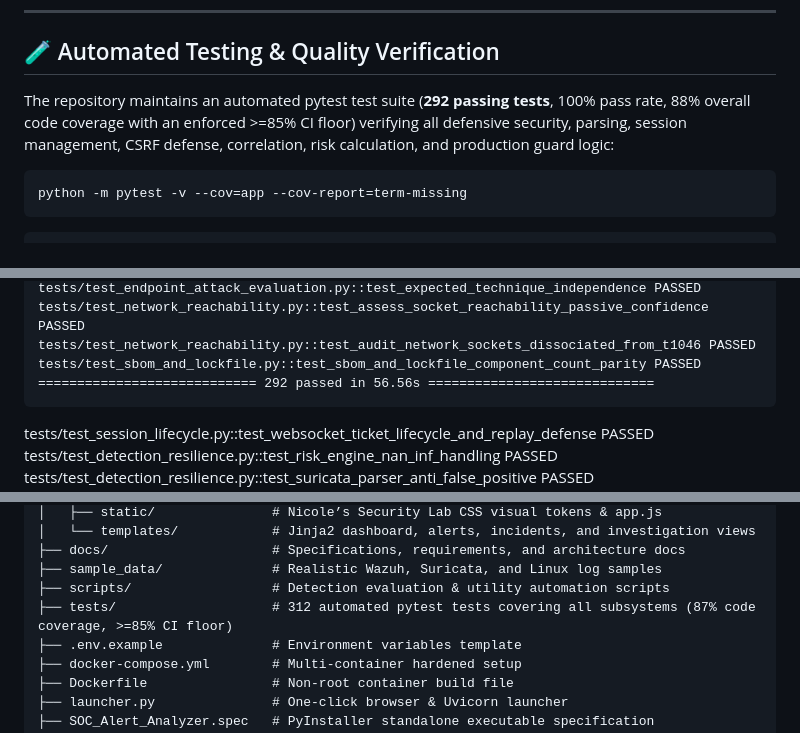
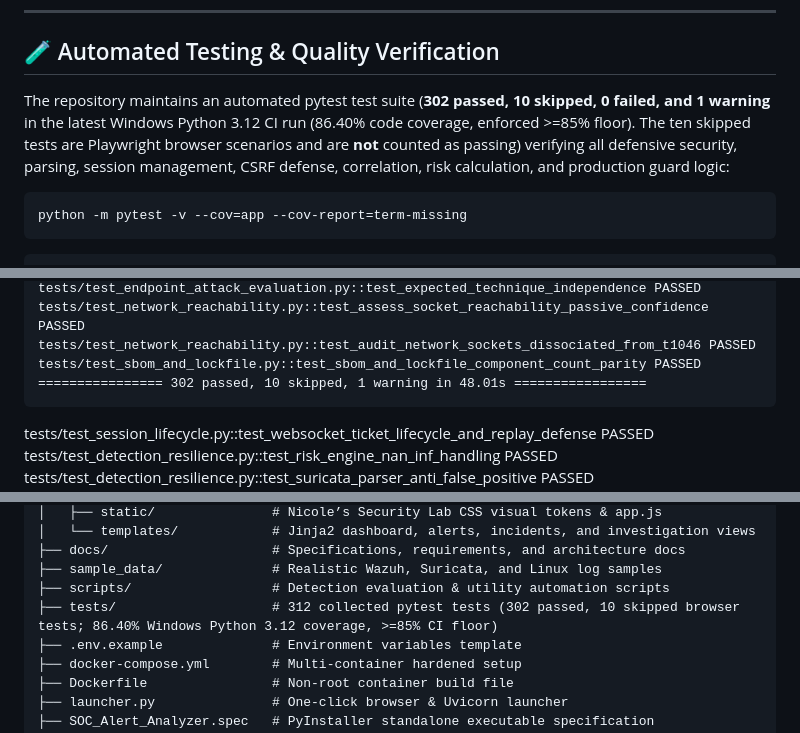
Before and after one commit to AeintKyiPyarSoe/SOC_Alert_Analyzer, a Markdown page: README.md, 3 parts joined by grey strips. Drawn GitHub-style.

Commit message:
docs: report actual CI pass/skip counts and coverage accurately

````diff
--- a/README.md
+++ b/README.md
@@ -260,7 +260,7 @@ The host security sensor provides passive, non-intrusive network exposure analys
 
 ## 🧪 Automated Testing & Quality Verification
 
-The repository maintains an automated pytest test suite (**292 passing tests**, 100% pass rate, 88% overall code coverage with an enforced >=85% CI floor) verifying all defensive security, parsing, session management, CSRF defense, correlation, risk calculation, and production guard logic:
+The repository maintains an automated pytest test suite (**302 passed, 10 skipped, 0 failed, and 1 warning** in the latest Windows Python 3.12 CI run (86.40% code coverage, enforced >=85% floor). The ten skipped tests are Playwright browser scenarios and are **not** counted as passing) verifying all defensive security, parsing, session management, CSRF defense, correlation, risk calculation, and production guard logic:
 
 ```powershell
 python -m pytest -v --cov=app --cov-report=term-missing
@@ -298,7 +298,7 @@ tests/test_endpoint_attack_evaluation.py::test_expected_technique_independence P
 tests/test_network_reachability.py::test_assess_socket_reachability_passive_confidence PASSED
 tests/test_network_reachability.py::test_audit_network_sockets_dissociated_from_t1046 PASSED
 tests/test_sbom_and_lockfile.py::test_sbom_and_lockfile_component_count_parity PASSED
-============================ 292 passed in 56.56s =============================
+================ 302 passed, 10 skipped, 1 warning in 48.01s =================
 ```
 tests/test_session_lifecycle.py::test_websocket_ticket_lifecycle_and_replay_defense PASSED
 tests/test_detection_resilience.py::test_risk_engine_nan_inf_handling PASSED
@@ -367,7 +367,7 @@ tests/test_mitre_visualization_and_samples.py::test_mitre_report_api_endpoints P
 ├── docs/                     # Specifications, requirements, and architecture docs
 ├── sample_data/              # Realistic Wazuh, Suricata, and Linux log samples
 ├── scripts/                  # Detection evaluation & utility automation scripts
-├── tests/                    # 312 automated pytest tests covering all subsystems (87% code coverage, >=85% CI floor)
+├── tests/                    # 312 collected pytest tests (302 passed, 10 skipped browser tests; 86.40% Windows Python 3.12 coverage, >=85% CI floor)
 ├── .env.example              # Environment variables template
 ├── docker-compose.yml        # Multi-container hardened setup
 ├── Dockerfile                # Non-root container build file
````
Also changed, not shown: other parts of README.md (+2 -2 lines).
